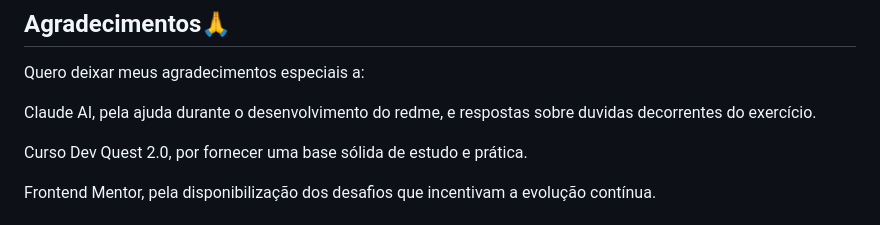
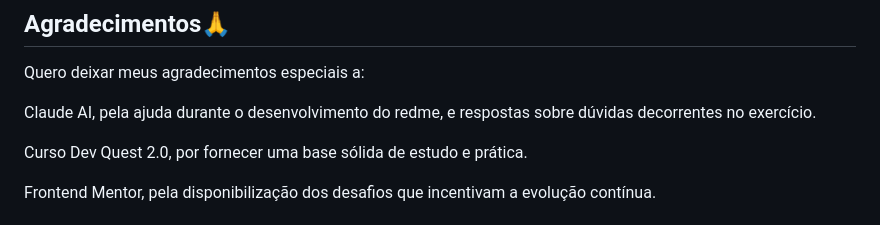
Before and after one commit to Marc0sVeiga/nft-preview-card-component, a Markdown page: README.md, the part around the change. Rendered like a GitHub page.

Commit message:
fix: correção ortografia no redme dos agradecimentos

```diff
--- a/README.md
+++ b/README.md
@@ -126,7 +126,7 @@ Durante o desenvolvimento deste projeto, foram praticados:
 
 Quero deixar meus agradecimentos especiais a:
 
-Claude AI, pela ajuda durante o desenvolvimento do redme, e respostas sobre duvidas decorrentes do exercício.
+Claude AI, pela ajuda durante o desenvolvimento do redme, e respostas sobre dúvidas decorrentes no exercício.
 
 Curso Dev Quest 2.0, por fornecer uma base sólida de estudo e prática.
 
```
